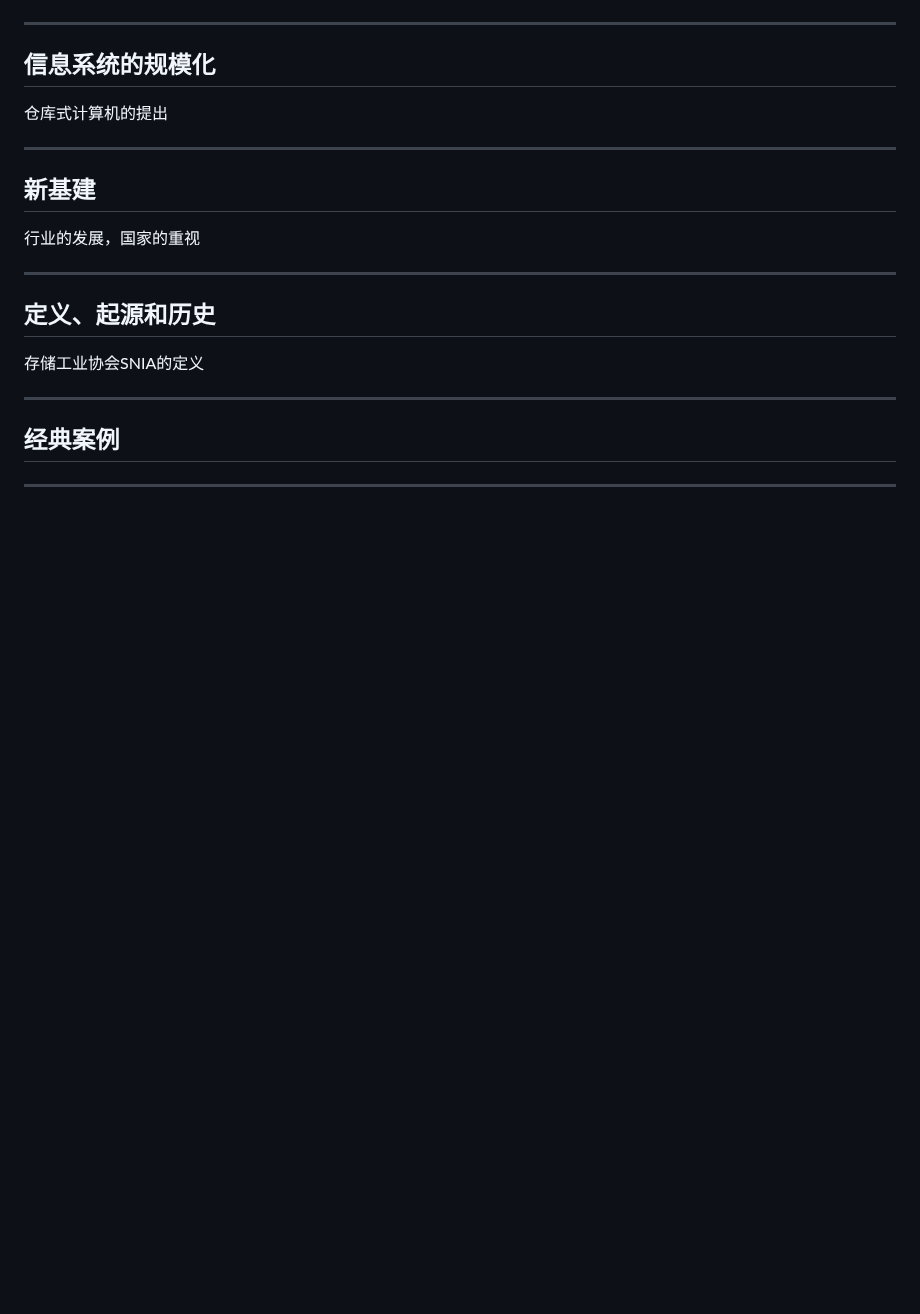
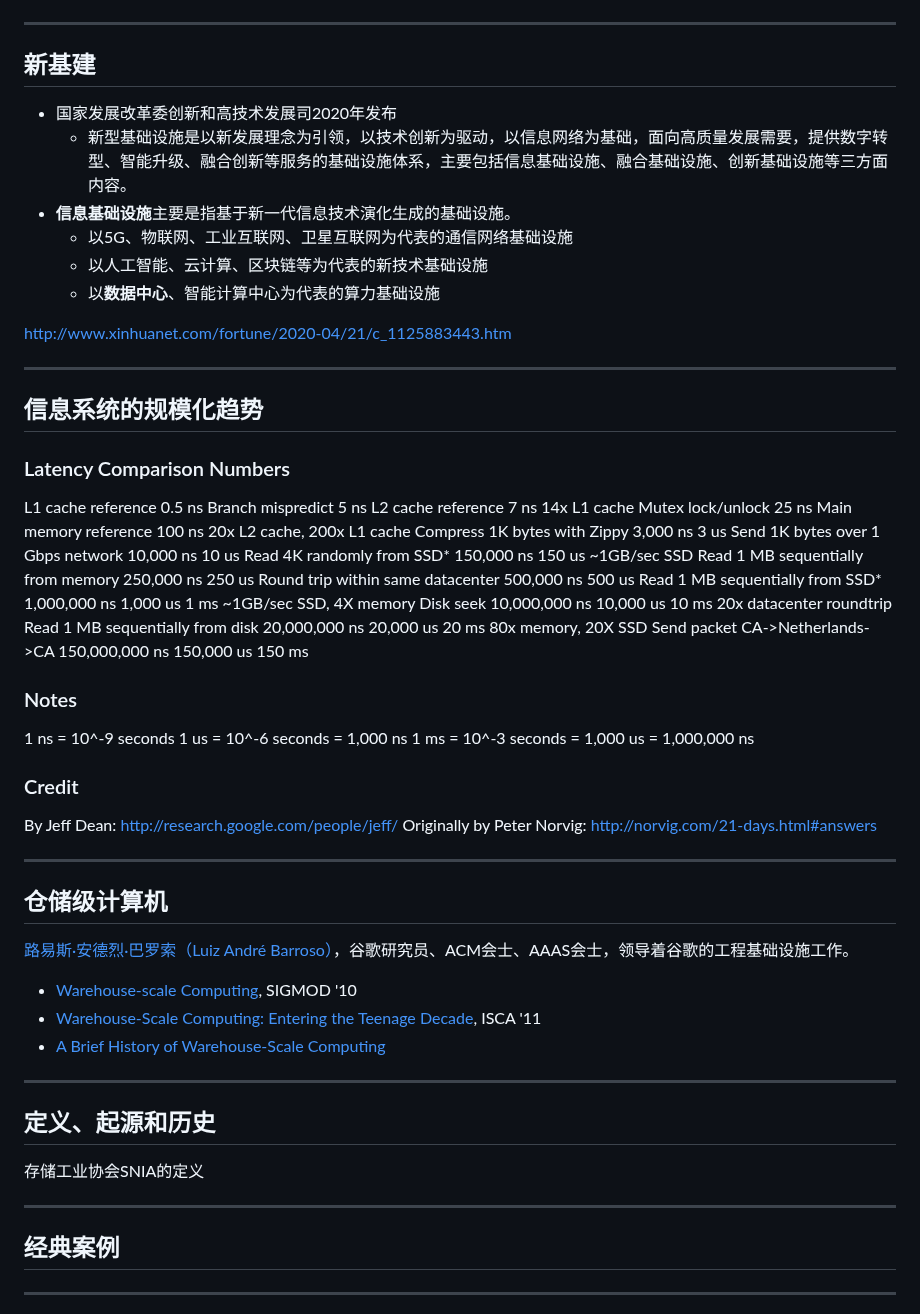
Before and after one commit to cs-course/data-center-course, a Markdown page: data-center-2021-intro.md, the part around one of its changes. Drawn GitHub-style; blank space fills up the shorter version.

```diff
--- a/data-center-2021-intro.md
+++ b/data-center-2021-intro.md
@@ -113,15 +133,76 @@ li, p {
 
 ---
 
-## 信息系统的规模化
+<style scoped>
+li, p {
+  font-size: 30px;
+}
+</style>
 
-仓库式计算机的提出
+## 新基建
+
+- 国家发展改革委创新和高技术发展司2020年发布
+  - 新型基础设施是以新发展理念为引领，以技术创新为驱动，以信息网络为基础，面向高质量发展需要，提供数字转型、智能升级、融合创新等服务的基础设施体系，主要包括信息基础设施、融合基础设施、创新基础设施等三方面内容。
+- **信息基础设施**主要是指基于新一代信息技术演化生成的基础设施。
+  - 以5G、物联网、工业互联网、卫星互联网为代表的通信网络基础设施
+  - 以人工智能、云计算、区块链等为代表的新技术基础设施
+  - 以**数据中心**、智能计算中心为代表的算力基础设施
+
+<http://www.xinhuanet.com/fortune/2020-04/21/c_1125883443.htm>
 
 ---
 
-## 新基建
+<style scoped>
+h3, li, p {
+  font-size: 16px;
+}
+</style>
 
-行业的发展，国家的重视
+## 信息系统的规模化趋势
+
+### Latency Comparison Numbers
+
+L1 cache reference                           0.5 ns
+Branch mispredict                            5   ns
+L2 cache reference                           7   ns                      14x L1 cache
+Mutex lock/unlock                           25   ns
+Main memory reference                      100   ns                      20x L2 cache, 200x L1 cache
+Compress 1K bytes with Zippy             3,000   ns        3 us
+Send 1K bytes over 1 Gbps network       10,000   ns       10 us
+Read 4K randomly from SSD*             150,000   ns      150 us          ~1GB/sec SSD
+Read 1 MB sequentially from memory     250,000   ns      250 us
+Round trip within same datacenter      500,000   ns      500 us
+Read 1 MB sequentially from SSD*     1,000,000   ns    1,000 us    1 ms  ~1GB/sec SSD, 4X memory
+Disk seek                           10,000,000   ns   10,000 us   10 ms  20x datacenter roundtrip
+Read 1 MB sequentially from disk    20,000,000   ns   20,000 us   20 ms  80x memory, 20X SSD
+Send packet CA->Netherlands->CA    150,000,000   ns  150,000 us  150 ms
+
+### Notes
+
+1 ns = 10^-9 seconds
+1 us = 10^-6 seconds = 1,000 ns
+1 ms = 10^-3 seconds = 1,000 us = 1,000,000 ns
+
+### Credit
+
+By Jeff Dean:               <http://research.google.com/people/jeff/>
+Originally by Peter Norvig: <http://norvig.com/21-days.html#answers>
+
+---
+
+<style scoped>
+li, p {
+  font-size: 30px;
+}
+</style>
+
+## 仓储级计算机
+
+[路易斯·安德烈·巴罗索（Luiz André Barroso）](https://www.barroso.org/)，谷歌研究员、ACM会士、AAAS会士，领导着谷歌的工程基础设施工作。
+
+- [Warehouse-scale Computing](https://dl.acm.org/doi/10.1145/1807167.1837133), SIGMOD '10
+- [Warehouse-Scale Computing: Entering the Teenage Decade](https://dl.acm.org/doi/10.1145/2000064.2019527), ISCA '11
+- [A Brief History of Warehouse-Scale Computing](https://barroso.org/publications/IEEEMicro2021.pdf)
 
 ---
 
```
Also changed, not shown: other parts of data-center-2021-intro.md (+22 -2 lines), images/Web-Application-Architecture.png (added), images/tencent-fact-2016.png (added), 1 other file.
